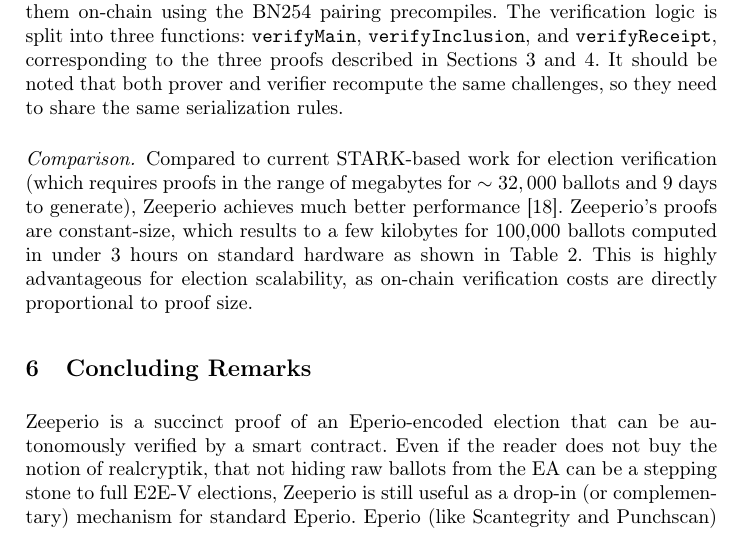
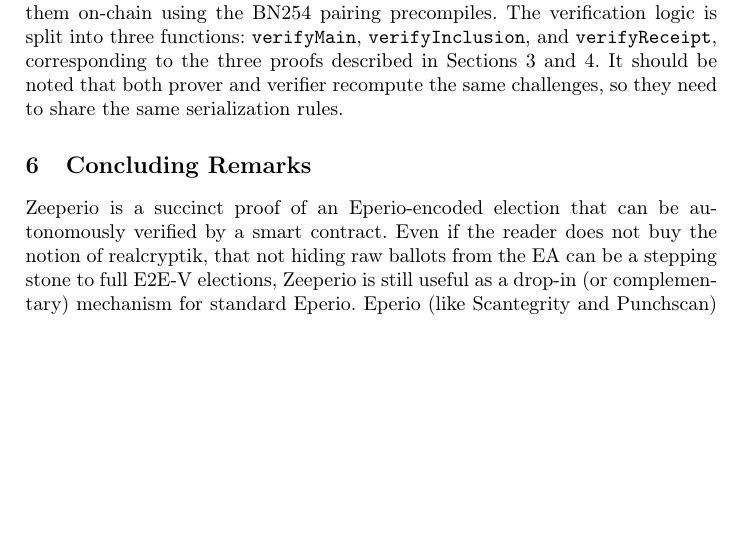
Before and after one commit to MadibaGroup/2025-Zeeperio, a LaTeX thesis (paper/main.tex, which reads paper/sections/body.tex): part of page 14 of 16 before the commit and part of page 14 of 15 after it, cut so that both start at the same text, the shorter picture padded with empty space. Compiled offline with pdfLaTeX.

Commit message:
took out page-busting paragraph

```diff
--- a/paper/sections/body.tex
+++ b/paper/sections/body.tex
@@ -294,9 +294,9 @@
 the same serialization rules.
 
 \input{figures/evaluations.tex}
-\paragraph{Comparison.} Compared to current STARK-based work for election verification (which requires proofs in the range of megabytes for $\sim32,000$ ballots and 9 days to generate), Zeeperio achieves much better performance \cite{HT25}.
-Zeeperio's proofs are constant-size, which results to a few kilobytes for 100,000 ballots computed in under 3 hours on standard hardware as shown in Table 2.
-This is highly advantageous for election scalability, as on-chain verification costs are directly proportional to proof size.
+% \paragraph{Comparison.} Compared to current STARK-based work for election verification (which requires proofs in the range of megabytes for $\sim32,000$ ballots and 9 days to generate), Zeeperio achieves much better performance \cite{HT25}.
+% Zeeperio's proofs are constant-size, which results to a few kilobytes for 100,000 ballots computed in under 3 hours on standard hardware as shown in Table 2.
+% This is highly advantageous for election scalability, as on-chain verification costs are directly proportional to proof size.
 
 
 
```
